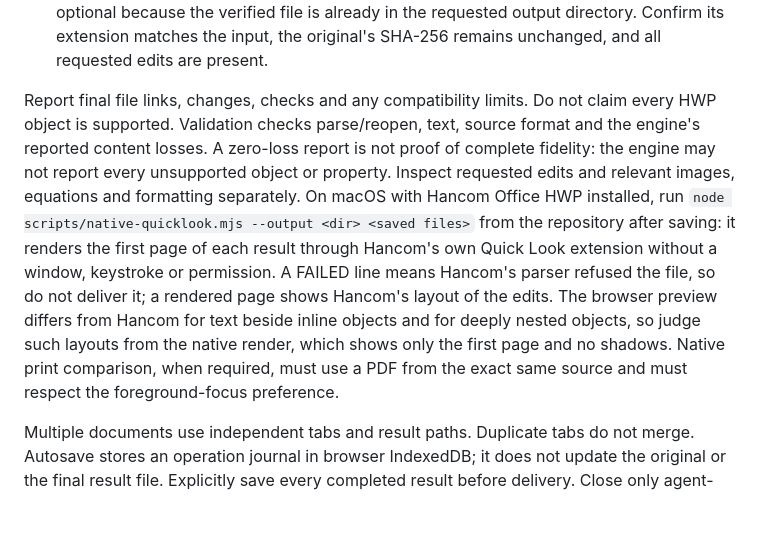
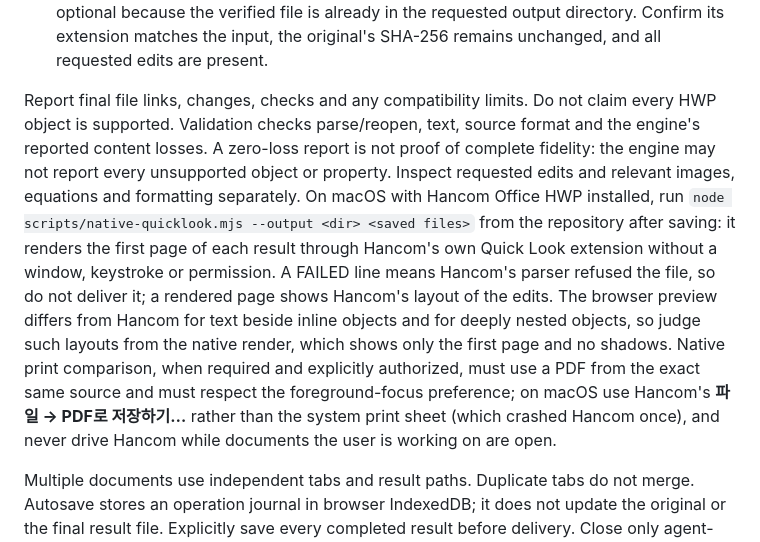
Before and after one commit to mseok/hwp-local-editor, a Markdown page: skills/hwp-agent-edit/SKILL.md, the part around the change. Rendered like a GitHub page; blank space fills up the shorter version.

```diff
--- a/skills/hwp-agent-edit/SKILL.md
+++ b/skills/hwp-agent-edit/SKILL.md
@@ -28,7 +28,7 @@ For each document:
 5. Click **결과 파일 저장**. Wait for **결과 저장됨**. A failure or conflict is not completion. Reported export losses block the result, download and preview snapshot; keep the source and edit journal and report the failure rather than delivering damaged bytes. Stale duplicate tabs cannot overwrite newer results; reopen the latest result before applying further changes.
 6. Return to the task list and refresh. Open the saved result and inspect it. Download is optional because the verified file is already in the requested output directory. Confirm its extension matches the input, the original's SHA-256 remains unchanged, and all requested edits are present.
 
-Report final file links, changes, checks and any compatibility limits. Do not claim every HWP object is supported. Validation checks parse/reopen, text, source format and the engine's reported content losses. A zero-loss report is not proof of complete fidelity: the engine may not report every unsupported object or property. Inspect requested edits and relevant images, equations and formatting separately. On macOS with Hancom Office HWP installed, run `node scripts/native-quicklook.mjs --output <dir> <saved files>` from the repository after saving: it renders the first page of each result through Hancom's own Quick Look extension without a window, keystroke or permission. A FAILED line means Hancom's parser refused the file, so do not deliver it; a rendered page shows Hancom's layout of the edits. The browser preview differs from Hancom for text beside inline objects and for deeply nested objects, so judge such layouts from the native render, which shows only the first page and no shadows. Native print comparison, when required, must use a PDF from the exact same source and must respect the foreground-focus preference.
+Report final file links, changes, checks and any compatibility limits. Do not claim every HWP object is supported. Validation checks parse/reopen, text, source format and the engine's reported content losses. A zero-loss report is not proof of complete fidelity: the engine may not report every unsupported object or property. Inspect requested edits and relevant images, equations and formatting separately. On macOS with Hancom Office HWP installed, run `node scripts/native-quicklook.mjs --output <dir> <saved files>` from the repository after saving: it renders the first page of each result through Hancom's own Quick Look extension without a window, keystroke or permission. A FAILED line means Hancom's parser refused the file, so do not deliver it; a rendered page shows Hancom's layout of the edits. The browser preview differs from Hancom for text beside inline objects and for deeply nested objects, so judge such layouts from the native render, which shows only the first page and no shadows. Native print comparison, when required and explicitly authorized, must use a PDF from the exact same source and must respect the foreground-focus preference; on macOS use Hancom's **파일 → PDF로 저장하기…** rather than the system print sheet (which crashed Hancom once), and never drive Hancom while documents the user is working on are open.
 
 Multiple documents use independent tabs and result paths. Duplicate tabs do not merge. Autosave stores an operation journal in browser IndexedDB; it does not update the original or the final result file. Explicitly save every completed result before delivery. Close only agent-owned tabs and stop only the owned task server when no longer needed.
 
```
Also changed, not shown: docs/agent-workflow-acceptance.md (+1 -1 lines), docs/verification.md (+1 -1 lines).
